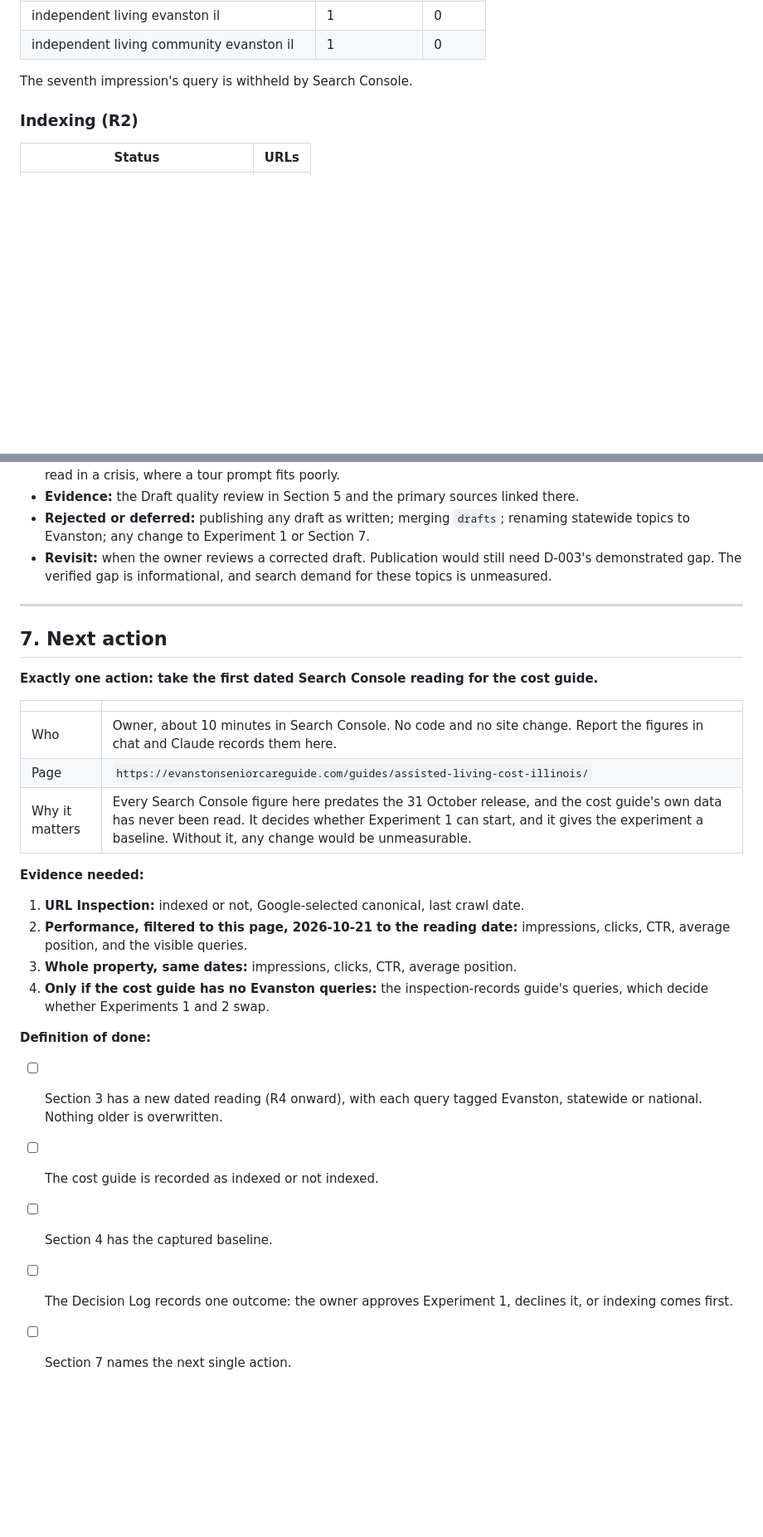
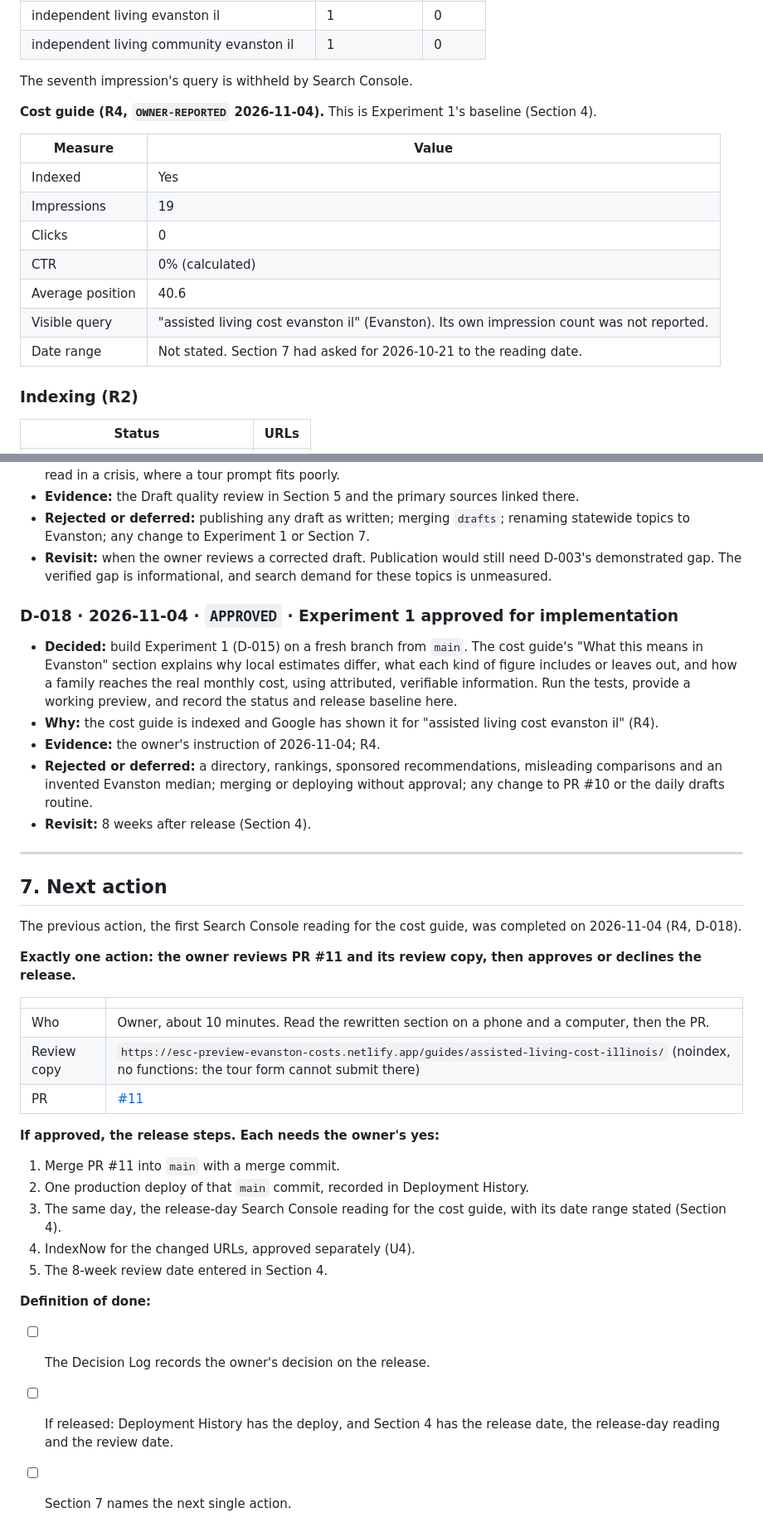
Before and after one commit to JGBALL23/evanston-senior-care-guide, a Markdown page: docs/PROJECT_STATUS.md, 2 parts joined by grey strips. Shown at 83% size. Drawn GitHub-style; blank space fills up the shorter version.

```diff
--- a/docs/PROJECT_STATUS.md
+++ b/docs/PROJECT_STATUS.md
@@ -147,6 +151,18 @@ Only the Evanston row is based on actual queries. The statewide and national row
 | independent living community evanston il | 1 | 0 |
 
 The seventh impression's query is withheld by Search Console.
+
+**Cost guide (R4, `OWNER-REPORTED` 2026-11-04).** This is Experiment 1's baseline (Section 4).
+
+| Measure | Value |
+|---|---|
+| Indexed | Yes |
+| Impressions | 19 |
+| Clicks | 0 |
+| CTR | 0% (calculated) |
+| Average position | 40.6 |
+| Visible query | "assisted living cost evanston il" (Evanston). Its own impression count was not reported. |
+| Date range | Not stated. Section 7 had asked for 2026-10-21 to the reading date. |
 
 ### Indexing (R2)
 
@@ -455,29 +477,37 @@ All five need separate publication approval. All are statewide topics, and none
 - **Rejected or deferred:** publishing any draft as written; merging `drafts`; renaming statewide topics to Evanston; any change to Experiment 1 or Section 7.
 - **Revisit:** when the owner reviews a corrected draft. Publication would still need D-003's demonstrated gap. The verified gap is informational, and search demand for these topics is unmeasured.
 
+### D-018 · 2026-11-04 · `APPROVED` · Experiment 1 approved for implementation
+- **Decided:** build Experiment 1 (D-015) on a fresh branch from `main`. The cost guide's "What this means in Evanston" section explains why local estimates differ, what each kind of figure includes or leaves out, and how a family reaches the real monthly cost, using attributed, verifiable information. Run the tests, provide a working preview, and record the status and release baseline here.
+- **Why:** the cost guide is indexed and Google has shown it for "assisted living cost evanston il" (R4).
+- **Evidence:** the owner's instruction of 2026-11-04; R4.
+- **Rejected or deferred:** a directory, rankings, sponsored recommendations, misleading comparisons and an invented Evanston median; merging or deploying without approval; any change to PR #10 or the daily drafts routine.
+- **Revisit:** 8 weeks after release (Section 4).
+
 ---
 
 ## 7. Next action
 
-**Exactly one action: take the first dated Search Console reading for the cost guide.**
+The previous action, the first Search Console reading for the cost guide, was completed on 2026-11-04 (R4, D-018).
+
+**Exactly one action: the owner reviews PR #11 and its review copy, then approves or declines the release.**
 
 | | |
 |---|---|
-| Who | Owner, about 10 minutes in Search Console. No code and no site change. Report the figures in chat and Claude records them here. |
-| Page | `https://evanstonseniorcareguide.com/guides/assisted-living-cost-illinois/` |
-| Why it matters | Every Search Console figure here predates the 31 October release, and the cost guide's own data has never been read. It decides whether Experiment 1 can start, and it gives the experiment a baseline. Without it, any change would be unmeasurable. |
+| Who | Owner, about 10 minutes. Read the rewritten section on a phone and a computer, then the PR. |
+| Review copy | `https://esc-preview-evanston-costs.netlify.app/guides/assisted-living-cost-illinois/` (noindex, no functions: the tour form cannot submit there) |
+| PR | [#11](https://github.com/JGBALL23/evanston-senior-care-guide/pull/11) |
 
-**Evidence needed:**
+**If approved, the release steps. Each needs the owner's yes:**
 
-1. **URL Inspection:** indexed or not, Google-selected canonical, last crawl date.
-2. **Performance, filtered to this page, 2026-10-21 to the reading date:** impressions, clicks, CTR, average position, and the visible queries.
-3. **Whole property, same dates:** impressions, clicks, CTR, average position.
-4. **Only if the cost guide has no Evanston queries:** the inspection-records guide's queries, which decide whether Experiments 1 and 2 swap.
+1. Merge PR #11 into `main` with a merge commit.
+2. One production deploy of that `main` commit, recorded in Deployment History.
+3. The same day, the release-day Search Console reading for the cost guide, with its date range stated (Section 4).
+4. IndexNow for the changed URLs, approved separately (U4).
+5. The 8-week review date entered in Section 4.
 
 **Definition of done:**
 
-- [ ] Section 3 has a new dated reading (R4 onward), with each query tagged Evanston, statewide or national. Nothing older is overwritten.
-- [ ] The cost guide is recorded as indexed or not indexed.
-- [ ] Section 4 has the captured baseline.
-- [ ] The Decision Log records one outcome: the owner approves Experiment 1, declines it, or indexing comes first.
+- [ ] The Decision Log records the owner's decision on the release.
+- [ ] If released: Deployment History has the deploy, and Section 4 has the release date, the release-day reading and the review date.
 - [ ] Section 7 names the next single action.
```
Also changed, not shown: other parts of docs/PROJECT_STATUS.md (+23 -13 lines).
